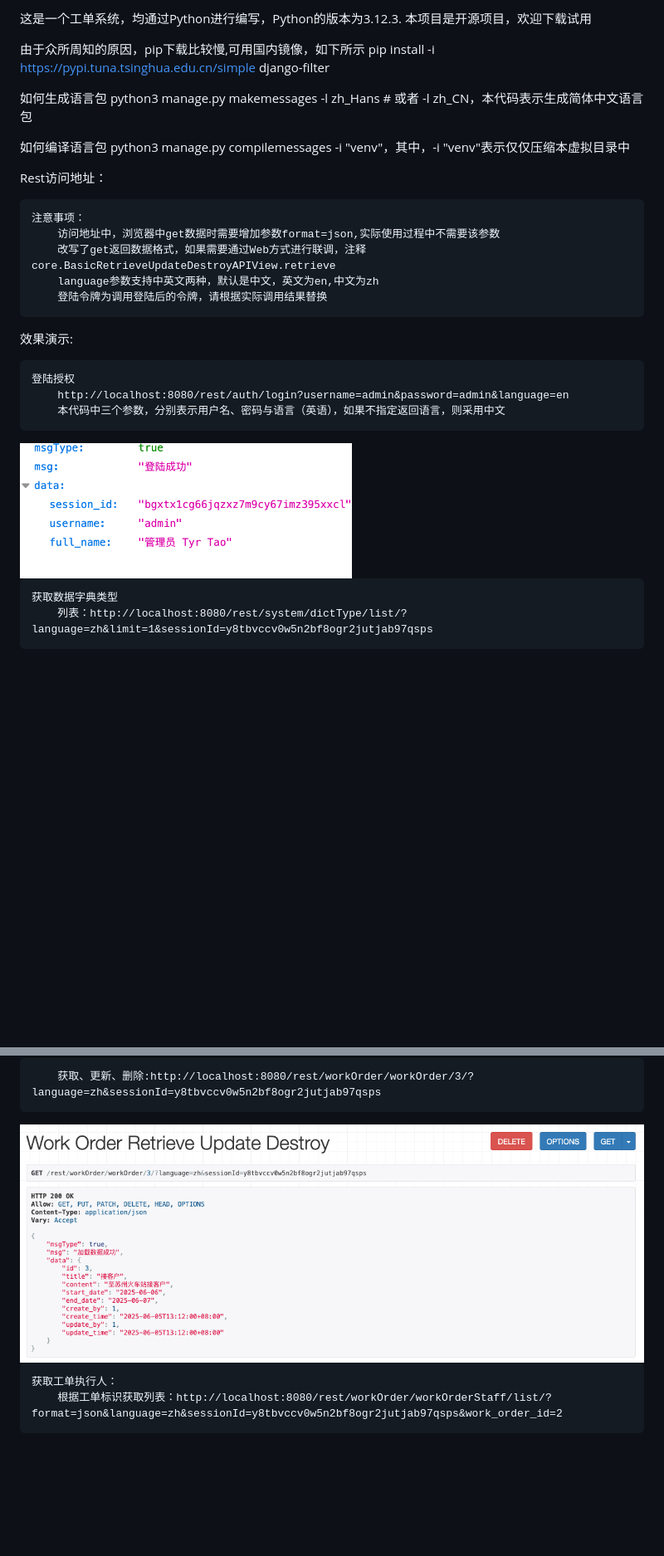
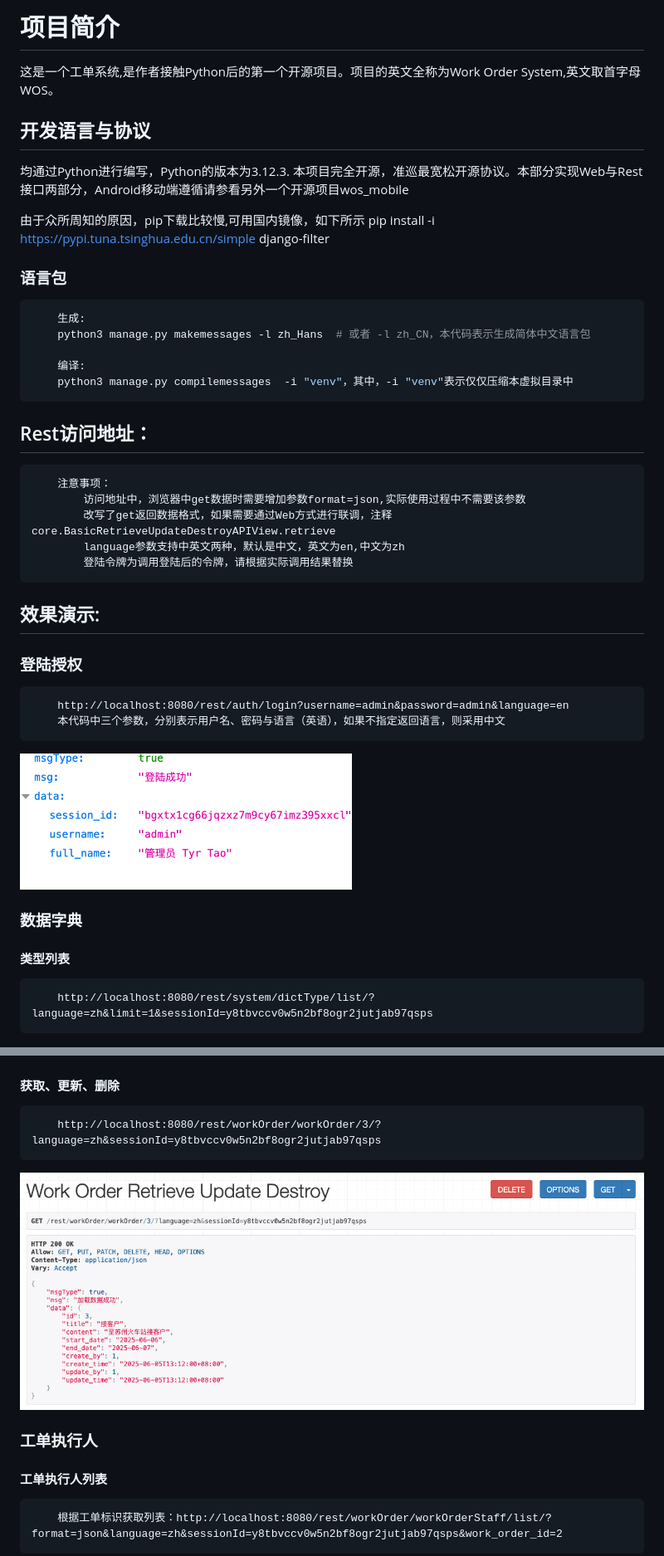
Before and after one commit to amaxman/wos, a Markdown page: README.md, 2 parts joined by grey strips. Shown: that part at 83% size. Drawn GitHub-style; blank space fills up the shorter version.

````diff
--- a/README.md
+++ b/README.md
@@ -1,32 +1,41 @@
-这是一个工单系统，均通过Python进行编写，Python的版本为3.12.3.
-本项目是开源项目，欢迎下载试用
+# 项目简介
+
+这是一个工单系统,是作者接触Python后的第一个开源项目。项目的英文全称为Work Order System,英文取首字母WOS。
+
+## 开发语言与协议
+均通过Python进行编写，Python的版本为3.12.3.
+本项目完全开源，准巡最宽松开源协议。本部分实现Web与Rest接口两部分，Android移动端遵循请参看另外一个开源项目wos_mobile
 
 由于众所周知的原因，pip下载比较慢,可用国内镜像，如下所示
 pip install -i https://pypi.tuna.tsinghua.edu.cn/simple django-filter
 
-如何生成语言包
-python3 manage.py makemessages -l zh_Hans  # 或者 -l zh_CN，本代码表示生成简体中文语言包
+### 语言包
+```bash
+    生成:
+    python3 manage.py makemessages -l zh_Hans  # 或者 -l zh_CN，本代码表示生成简体中文语言包
 
-如何编译语言包
-python3 manage.py compilemessages  -i "venv"，其中，-i "venv"表示仅仅压缩本虚拟目录中
-
-Rest访问地址：
-
+    编译:
+    python3 manage.py compilemessages  -i "venv"，其中，-i "venv"表示仅仅压缩本虚拟目录中
+```
+## Rest访问地址：
+```bash
     注意事项：
         访问地址中，浏览器中get数据时需要增加参数format=json,实际使用过程中不需要该参数
         改写了get返回数据格式，如果需要通过Web方式进行联调，注释core.BasicRetrieveUpdateDestroyAPIView.retrieve
         language参数支持中英文两种，默认是中文，英文为en,中文为zh
         登陆令牌为调用登陆后的令牌，请根据实际调用结果替换
+```
 
-效果演示:
+## 效果演示:
 
-    登陆授权
+### 登陆授权
         http://localhost:8080/rest/auth/login?username=admin&password=admin&language=en
         本代码中三个参数，分别表示用户名、密码与语言（英语），如果不指定返回语言，则采用中文
 
 <img src="./images/rest_login.png" width="400" />
 
-    获取数据字典类型
-        列表：http://localhost:8080/rest/system/dictType/list/?language=zh&limit=1&sessionId=y8tbvccv0w5n2bf8ogr2jutjab97qsps
+### 数据字典
+#### 类型列表
+        http://localhost:8080/rest/system/dictType/list/?language=zh&limit=1&sessionId=y8tbvccv0w5n2bf8ogr2jutjab97qsps
 <img src="images/rest_dict_type.png" />
 
@@ -49,10 +61,12 @@ Rest访问地址：
             其中指定了开始时间范围，更多查询参数请参看文档work_order/views.py中WorkOrderViewSet部分
 <img src="images/rest_work_order.png" />
 
-        获取、更新、删除:http://localhost:8080/rest/workOrder/workOrder/3/?language=zh&sessionId=y8tbvccv0w5n2bf8ogr2jutjab97qsps
+#### 获取、更新、删除
+        http://localhost:8080/rest/workOrder/workOrder/3/?language=zh&sessionId=y8tbvccv0w5n2bf8ogr2jutjab97qsps
 <img src="images/rest_work_order_retrieve_update_destroy.png" />
 
-    获取工单执行人：
+### 工单执行人
+#### 工单执行人列表
         根据工单标识获取列表：http://localhost:8080/rest/workOrder/workOrderStaff/list/?format=json&language=zh&sessionId=y8tbvccv0w5n2bf8ogr2jutjab97qsps&work_order_id=2
 <img src="images/rest_work_order_staff.png" />
 
````
Also changed, not shown: other parts of README.md (+10 -6 lines).
